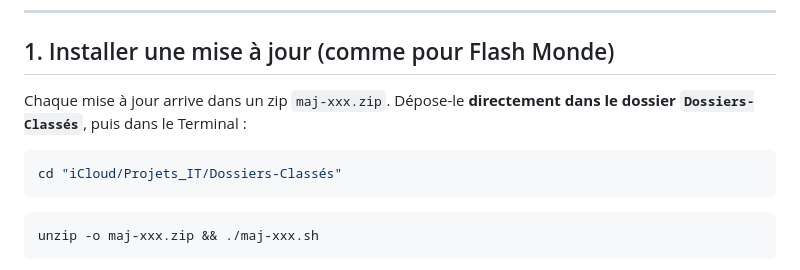
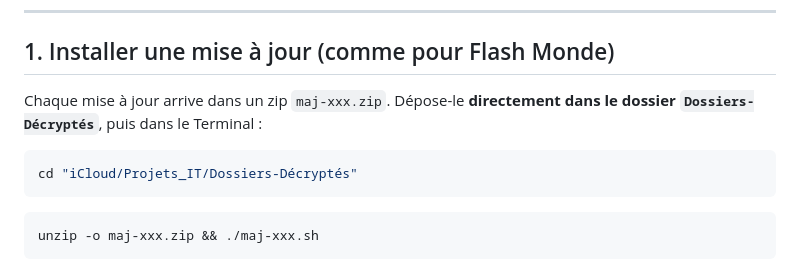
Before and after one commit to Boubashmd/Dossiers-classes, a Markdown page: README.md, the part around the change. GitHub-like rendering.

Commit message:
README : dossier local renommé Dossiers-Décryptés
Co-Authored-By: Claude Opus 5.5 <noreply@anthropic.com>

````diff
--- a/README.md
+++ b/README.md
@@ -9,10 +9,10 @@ La vidéo est fabriquée par **GitHub Actions** avec **Remotion** (vidéo en cod
 
 ## 1. Installer une mise à jour (comme pour Flash Monde)
 
-Chaque mise à jour arrive dans un zip `maj-xxx.zip`. Dépose-le **directement dans le dossier `Dossiers-Classés`**, puis dans le Terminal :
+Chaque mise à jour arrive dans un zip `maj-xxx.zip`. Dépose-le **directement dans le dossier `Dossiers-Décryptés`**, puis dans le Terminal :
 
 ```bash
-cd "iCloud/Projets_IT/Dossiers-Classés"
+cd "iCloud/Projets_IT/Dossiers-Décryptés"
 ```
 
 ```bash
````
